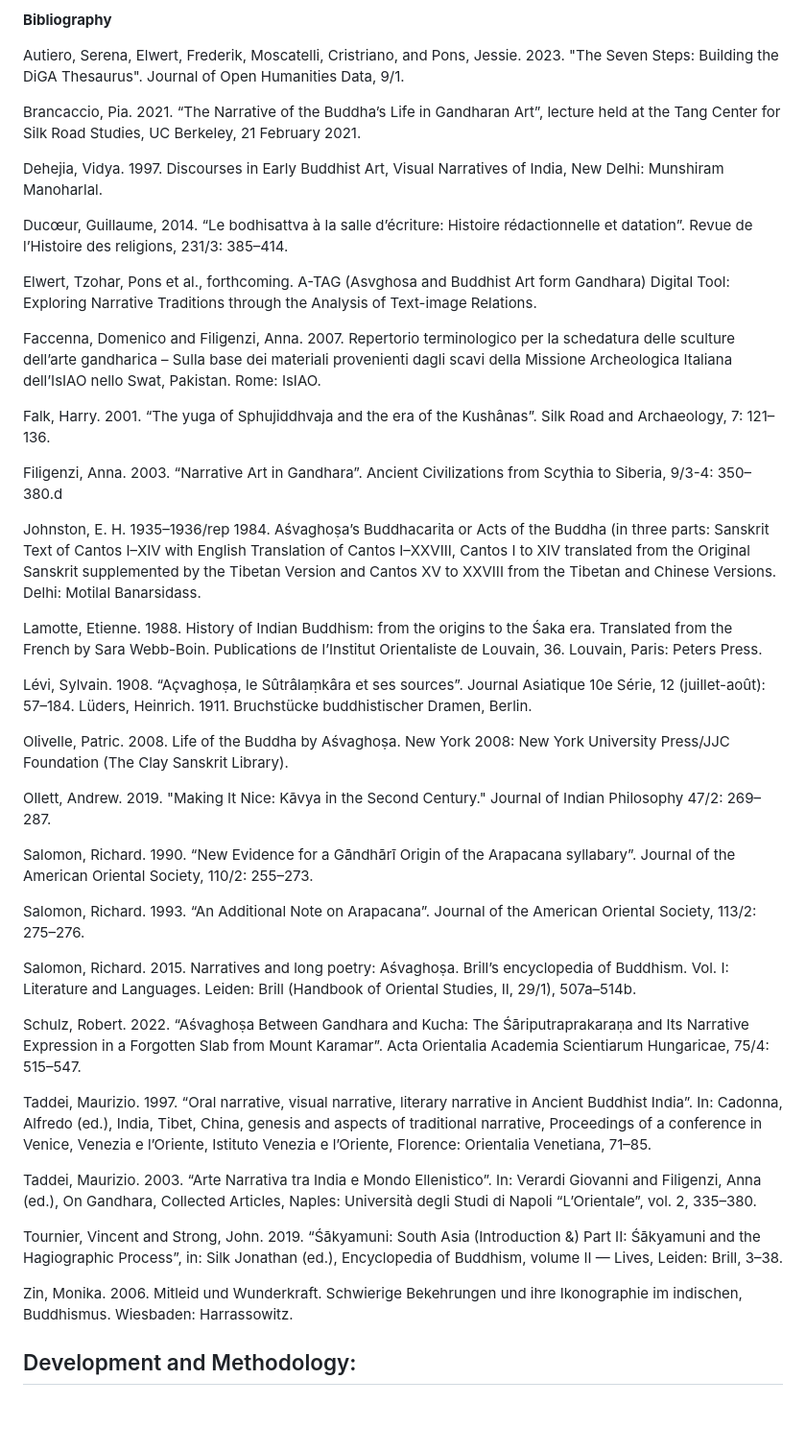
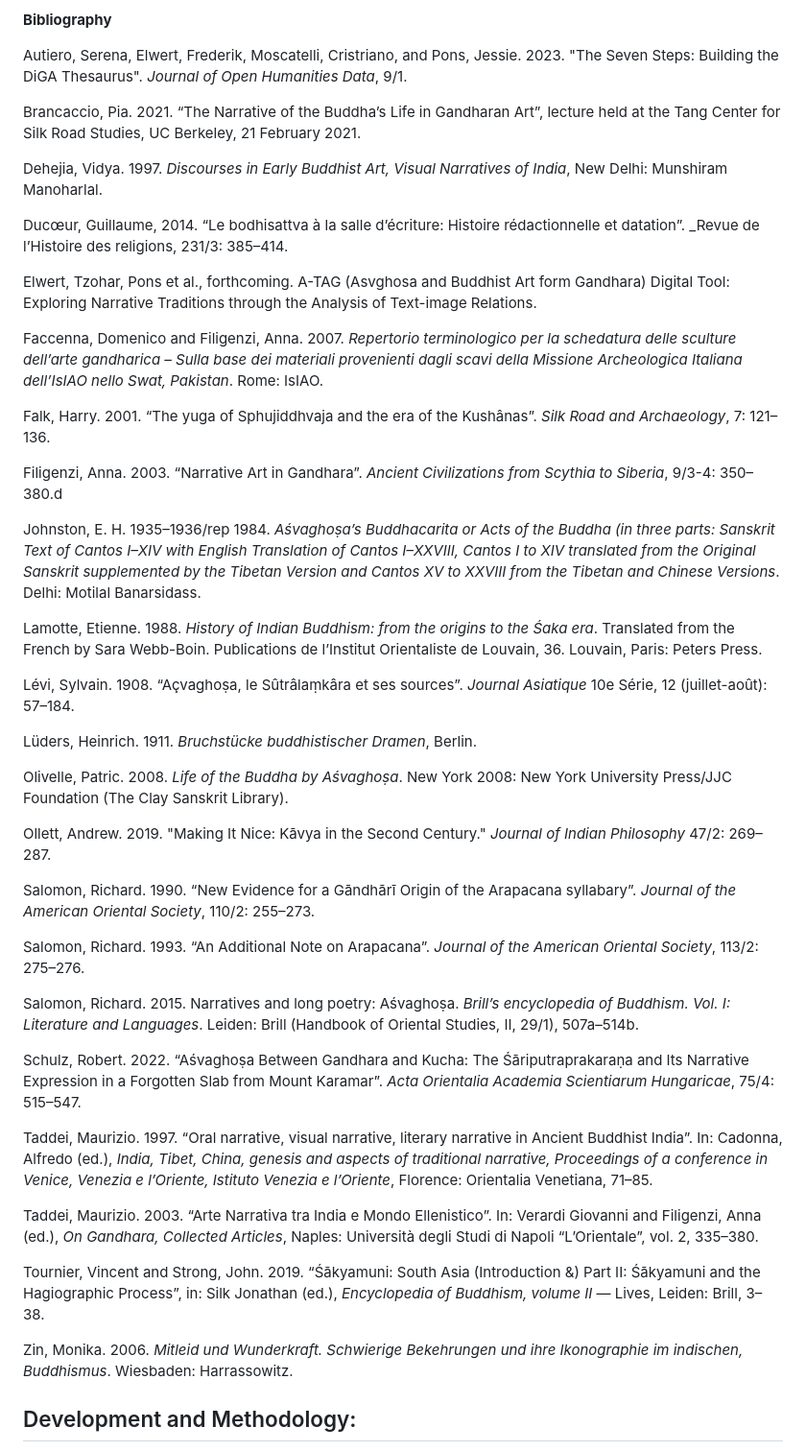
Before and after one commit to CERES-RUB/atag-viewer, a Markdown page: src/pages/about.md, the part around the change. Shown: that part at 96% size. Rendered like a GitHub page; blank space fills up the shorter version.

Commit message:
Bibliography: formatting

```diff
--- a/src/pages/about.md
+++ b/src/pages/about.md
@@ -34,48 +34,49 @@ Our aim is not to argue for a direct influence between the _Buddhacarita_ and Ga
 
 **Bibliography**
 
-Autiero, Serena, Elwert, Frederik, Moscatelli, Cristriano, and Pons, Jessie. 2023. "The Seven Steps: Building the DiGA Thesaurus". Journal of Open Humanities Data, 9/1.
+Autiero, Serena, Elwert, Frederik, Moscatelli, Cristriano, and Pons, Jessie. 2023. "The Seven Steps: Building the DiGA Thesaurus". _Journal of Open Humanities Data_, 9/1.
 
 Brancaccio, Pia. 2021. “The Narrative of the Buddha’s Life in Gandharan Art”, lecture held at the Tang Center for Silk Road Studies, UC Berkeley, 21 February 2021.
 
-Dehejia, Vidya. 1997. Discourses in Early Buddhist Art, Visual Narratives of India, New Delhi: Munshiram Manoharlal.
+Dehejia, Vidya. 1997. _Discourses in Early Buddhist Art, Visual Narratives of India_, New Delhi: Munshiram Manoharlal.
 
-Ducœur, Guillaume, 2014. “Le bodhisattva à la salle d’écriture: Histoire rédactionnelle et datation”. Revue de l’Histoire des religions, 231/3: 385–414.
+Ducœur, Guillaume, 2014. “Le bodhisattva à la salle d’écriture: Histoire rédactionnelle et datation”. _Revue de l’Histoire des religions, 231/3: 385–414.
 
 Elwert, Tzohar, Pons et al., forthcoming. A-TAG (Asvghosa and Buddhist Art form Gandhara) Digital Tool: Exploring Narrative Traditions through the Analysis of Text-image Relations.
 
-Faccenna, Domenico and Filigenzi, Anna. 2007. Repertorio terminologico per la schedatura delle sculture dell’arte gandharica – Sulla base dei materiali provenienti dagli scavi della Missione Archeologica Italiana dell’IsIAO nello Swat, Pakistan. Rome: IsIAO.
+Faccenna, Domenico and Filigenzi, Anna. 2007. _Repertorio terminologico per la schedatura delle sculture dell’arte gandharica – Sulla base dei materiali provenienti dagli scavi della Missione Archeologica Italiana dell’IsIAO nello Swat, Pakistan_. Rome: IsIAO.
 
-Falk, Harry. 2001. “The yuga of Sphujiddhvaja and the era of the Kushânas”. Silk Road and Archaeology, 7: 121–136.
+Falk, Harry. 2001. “The yuga of Sphujiddhvaja and the era of the Kushânas”. _Silk Road and Archaeology_, 7: 121–136.
 
-Filigenzi, Anna. 2003. “Narrative Art in Gandhara”. Ancient Civilizations from Scythia to Siberia, 9/3-4: 350–380.d
+Filigenzi, Anna. 2003. “Narrative Art in Gandhara”. _Ancient Civilizations from Scythia to Siberia_, 9/3-4: 350–380.d
 
-Johnston, E. H. 1935–1936/rep 1984. Aśvaghoṣa’s Buddhacarita or Acts of the Buddha (in three parts: Sanskrit Text of Cantos I–XIV with English Translation of Cantos I–XXVIII, Cantos I to XIV translated from the Original Sanskrit supplemented by the Tibetan Version and Cantos XV to XXVIII from the Tibetan and Chinese Versions. Delhi: Motilal Banarsidass.
+Johnston, E. H. 1935–1936/rep 1984. _Aśvaghoṣa’s Buddhacarita or Acts of the Buddha (in three parts: Sanskrit Text of Cantos I–XIV with English Translation of Cantos I–XXVIII, Cantos I to XIV translated from the Original Sanskrit supplemented by the Tibetan Version and Cantos XV to XXVIII from the Tibetan and Chinese Versions_. Delhi: Motilal Banarsidass.
 
-Lamotte, Etienne. 1988. History of Indian Buddhism: from the origins to the Śaka era. Translated from the French by Sara Webb-Boin. Publications de l’Institut Orientaliste de Louvain, 36. Louvain, Paris: Peters Press.
+Lamotte, Etienne. 1988. _History of Indian Buddhism: from the origins to the Śaka era_. Translated from the French by Sara Webb-Boin. Publications de l’Institut Orientaliste de Louvain, 36. Louvain, Paris: Peters Press.
 
-Lévi, Sylvain. 1908. “Açvaghoṣa, le Sûtrâlaṃkâra et ses sources”. Journal Asiatique 10e Série, 12 (juillet-août): 57–184.
-Lüders, Heinrich. 1911. Bruchstücke buddhistischer Dramen, Berlin.
+Lévi, Sylvain. 1908. “Açvaghoṣa, le Sûtrâlaṃkâra et ses sources”. _Journal Asiatique_ 10e Série, 12 (juillet-août): 57–184.
 
-Olivelle, Patric. 2008. Life of the Buddha by Aśvaghoṣa. New York 2008: New York University Press/JJC Foundation (The Clay Sanskrit Library).
+Lüders, Heinrich. 1911. _Bruchstücke buddhistischer Dramen_, Berlin.
 
-Ollett, Andrew. 2019. "Making It Nice: Kāvya in the Second Century." Journal of Indian Philosophy 47/2: 269–287.
+Olivelle, Patric. 2008. _Life of the Buddha by Aśvaghoṣa_. New York 2008: New York University Press/JJC Foundation (The Clay Sanskrit Library).
 
-Salomon, Richard. 1990. “New Evidence for a Gāndhārī Origin of the Arapacana syllabary”. Journal of the American Oriental Society, 110/2: 255–273.
+Ollett, Andrew. 2019. "Making It Nice: Kāvya in the Second Century." _Journal of Indian Philosophy_ 47/2: 269–287.
 
-Salomon, Richard. 1993. “An Additional Note on Arapacana”. Journal of the American Oriental Society, 113/2: 275–276.
+Salomon, Richard. 1990. “New Evidence for a Gāndhārī Origin of the Arapacana syllabary”. _Journal of the American Oriental Society_, 110/2: 255–273.
 
-Salomon, Richard. 2015. Narratives and long poetry: Aśvaghoṣa. Brill’s encyclopedia of Buddhism. Vol. I: Literature and Languages. Leiden: Brill (Handbook of Oriental Studies, II, 29/1), 507a–514b.
+Salomon, Richard. 1993. “An Additional Note on Arapacana”. _Journal of the American Oriental Society_, 113/2: 275–276.
 
-Schulz, Robert. 2022. “Aśvaghoṣa Between Gandhara and Kucha: The Śāriputraprakaraṇa and Its Narrative Expression in a Forgotten Slab from Mount Karamar”. Acta Orientalia Academia Scientiarum Hungaricae, 75/4: 515–547.
+Salomon, Richard. 2015. Narratives and long poetry: Aśvaghoṣa. _Brill’s encyclopedia of Buddhism. Vol. I: Literature and Languages_. Leiden: Brill (Handbook of Oriental Studies, II, 29/1), 507a–514b.
 
-Taddei, Maurizio. 1997. “Oral narrative, visual narrative, literary narrative in Ancient Buddhist India”. In: Cadonna, Alfredo (ed.), India, Tibet, China, genesis and aspects of traditional narrative, Proceedings of a conference in Venice, Venezia e l’Oriente, Istituto Venezia e l’Oriente, Florence: Orientalia Venetiana, 71–85.
+Schulz, Robert. 2022. “Aśvaghoṣa Between Gandhara and Kucha: The Śāriputraprakaraṇa and Its Narrative Expression in a Forgotten Slab from Mount Karamar”. _Acta Orientalia Academia Scientiarum Hungaricae_, 75/4: 515–547.
 
-Taddei, Maurizio. 2003. “Arte Narrativa tra India e Mondo Ellenistico”. In: Verardi Giovanni and Filigenzi, Anna (ed.), On Gandhara, Collected Articles, Naples: Università degli Studi di Napoli “L’Orientale”, vol. 2, 335–380.
+Taddei, Maurizio. 1997. “Oral narrative, visual narrative, literary narrative in Ancient Buddhist India”. In: Cadonna, Alfredo (ed.), _India, Tibet, China, genesis and aspects of traditional narrative, Proceedings of a conference in Venice, Venezia e l’Oriente, Istituto Venezia e l’Oriente_, Florence: Orientalia Venetiana, 71–85.
 
-Tournier, Vincent and Strong, John. 2019. “Śākyamuni: South Asia (Introduction &) Part II: Śākyamuni and the Hagiographic Process”, in: Silk Jonathan (ed.), Encyclopedia of Buddhism, volume II — Lives, Leiden: Brill, 3–38.
+Taddei, Maurizio. 2003. “Arte Narrativa tra India e Mondo Ellenistico”. In: Verardi Giovanni and Filigenzi, Anna (ed.), _On Gandhara, Collected Articles_, Naples: Università degli Studi di Napoli “L’Orientale”, vol. 2, 335–380.
 
-Zin, Monika. 2006. Mitleid und Wunderkraft. Schwierige Bekehrungen und ihre Ikonographie im indischen, Buddhismus. Wiesbaden: Harrassowitz.
+Tournier, Vincent and Strong, John. 2019. “Śākyamuni: South Asia (Introduction &) Part II: Śākyamuni and the Hagiographic Process”, in: Silk Jonathan (ed.), _Encyclopedia of Buddhism, volume II_ — Lives, Leiden: Brill, 3–38.
+
+Zin, Monika. 2006. _Mitleid und Wunderkraft. Schwierige Bekehrungen und ihre Ikonographie im indischen, Buddhismus_. Wiesbaden: Harrassowitz.
 
 ## Development and Methodology:
 
```
